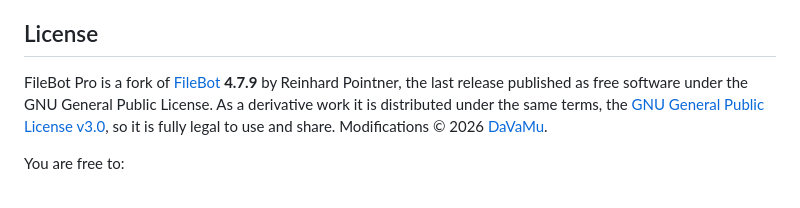
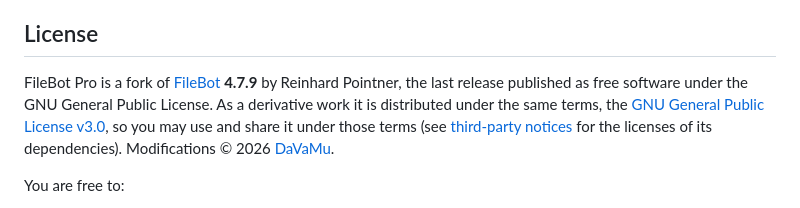
Before and after one commit to davamudev/filebot-pro, a Markdown page: README.md, the part around the change. GitHub-like rendering.

Commit message:
docs(license): note the unRAR restriction of 7-Zip-JBinding

```diff
--- a/README.md
+++ b/README.md
@@ -128,7 +128,7 @@ Open pull requests against `develop`. Commit messages and PR titles follow [Conv
 
 ## License
 
-FileBot Pro is a fork of [FileBot](https://www.filebot.net) **4.7.9** by Reinhard Pointner, the last release published as free software under the GNU General Public License. As a derivative work it is distributed under the same terms, the [GNU General Public License v3.0](LICENSE.md), so it is fully legal to use and share. Modifications © 2026 [DaVaMu](https://davamu.dev).
+FileBot Pro is a fork of [FileBot](https://www.filebot.net) **4.7.9** by Reinhard Pointner, the last release published as free software under the GNU General Public License. As a derivative work it is distributed under the same terms, the [GNU General Public License v3.0](LICENSE.md), so you may use and share it under those terms (see [third-party notices](THIRD_PARTY_NOTICES.md) for the licenses of its dependencies). Modifications © 2026 [DaVaMu](https://davamu.dev).
 
 You are free to:
 
```
Also changed, not shown: THIRD_PARTY_NOTICES.md (+9 -2 lines).
